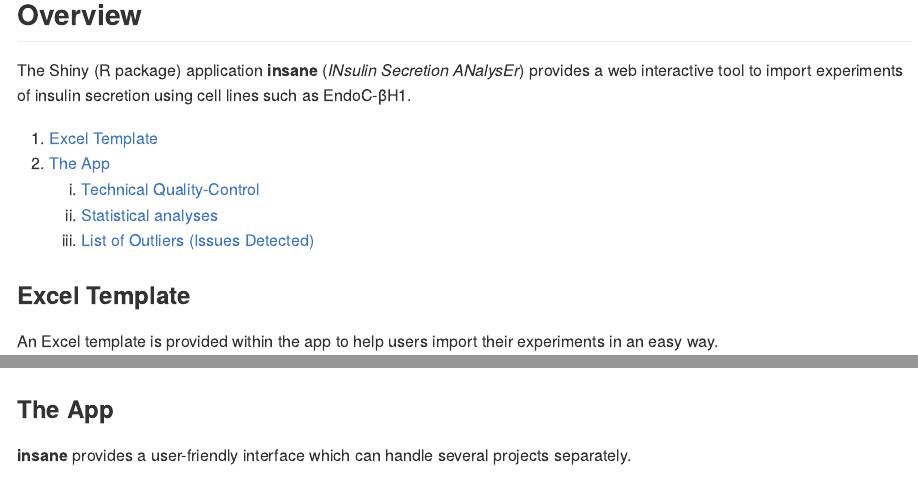
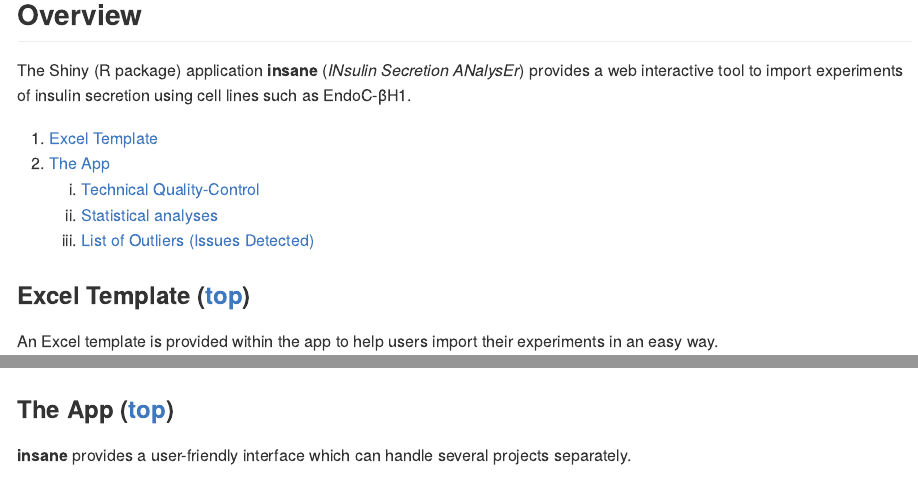
Before and after one commit to mcanouil/insane, an R Markdown document (README.Rmd): the page in a window 1100 px wide, from 270 px down, and a second part further down, joined at a grey line. The pictures show the output file README.md that the author committed with the source, drawn offline in the style of GitHub.

Commit message:
add top link

````diff
--- a/README.Rmd
+++ b/README.Rmd
@@ -57,13 +57,13 @@
 
 The Shiny (R package) application __insane__ (*INsulin Secretion ANalysEr*) provides a web interactive tool to import experiments of insulin secretion using cell lines such as EndoC-βH1.
 
-1. [Excel Template](#excel-template)
-2. [The App](#The-App)
-    1. [Technical Quality-Control](#technical-quality-control)
-    2. [Statistical analyses](#statistical-analyses)
-    3. [List of Outliers (Issues Detected)](#list-of-outliers-issues-detected)
+1. [Excel Template](#template)
+2. [The App](#app)
+    1. [Technical Quality-Control](#qc)
+    2. [Statistical analyses](#stats)
+    3. [List of Outliers (Issues Detected)](#outliers)
 
-### Excel Template
+### Excel Template ([top](#overview)) {#template}
 
 An Excel template is provided within the app to help users import their experiments in an easy way.
 
@@ -71,7 +71,7 @@
 knitr::include_graphics(gsub(".*/man", "man", gif_template))
 ```
 
-### The App
+### The App ([top](#overview)) {#app}
 
 __insane__ provides a user-friendly interface which can handle several projects separately.
 
@@ -79,7 +79,7 @@
 knitr::include_graphics(paste0(knitr::opts_chunk$get("fig.path"), "app_001.png"))
 ```
 
-#### Technical Quality-Control
+#### Technical Quality-Control ([top](#overview)) {#qc}
 
 __insane__ performs technical quality-control of the optical density measured in each steps of the experiments, *e.g.*:
 
@@ -96,7 +96,7 @@
 knitr::include_graphics(paste0(knitr::opts_chunk$get("fig.path"), "app_002.png"))
 ```
 
-#### Statistical analyses
+#### Statistical analyses ([top](#overview)) {#stats}
 
 __insane__ performs statistical analyses of the experimental conditions (if more than one), *e.g.* one silenced gene (*siGENE*) compared to an insulin secretion *reference* (*siNTP*) in two stimulation conditions (*Glc* and *Glc + IBMX*).
 
@@ -129,7 +129,7 @@
 ```
 
 
-#### List of Outliers (Issues Detected)
+#### List of Outliers (Issues Detected) ([top](#overview)) {#outliers}
 
 A comprehensive list of all issues detected in the selected project is available in an `Outliers` tab.
 
````
Also changed, not shown: README.md.
